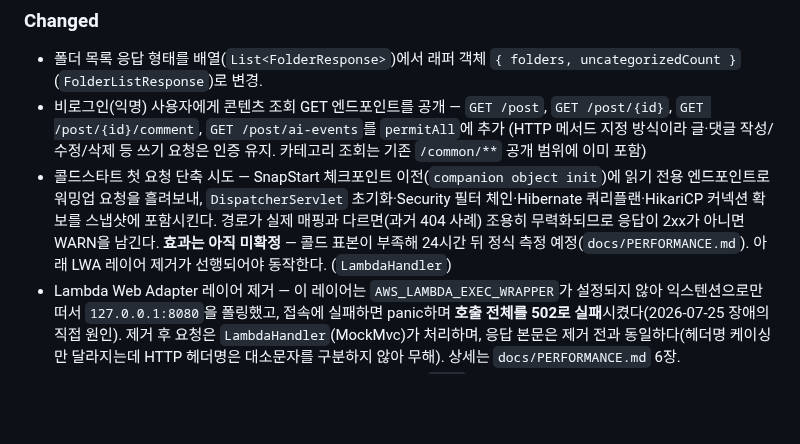
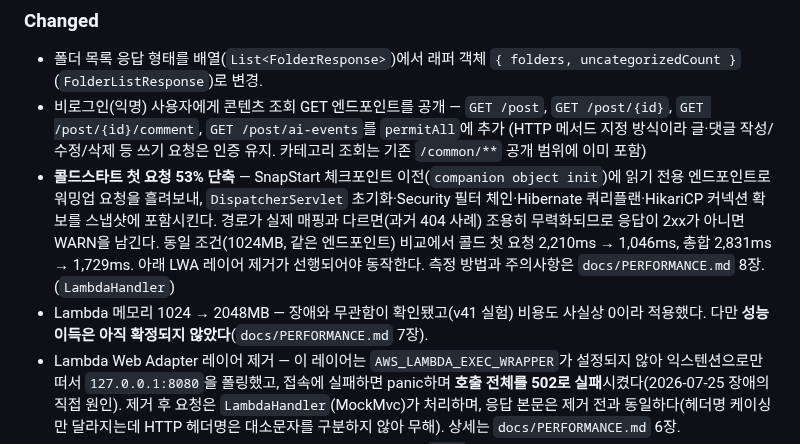
Before and after one commit to BAECHAN/link-sphere_BE_NEW, a Markdown page: CHANGELOG.md, the part around the change. Rendered like a GitHub page; blank space fills up the shorter version.

```diff
--- a/CHANGELOG.md
+++ b/CHANGELOG.md
@@ -39,12 +39,15 @@
   `GET /post`, `GET /post/{id}`, `GET /post/{id}/comment`, `GET /post/ai-events`를
   `permitAll`에 추가 (HTTP 메서드 지정 방식이라 글·댓글 작성/수정/삭제 등 쓰기
   요청은 인증 유지. 카테고리 조회는 기존 `/common/**` 공개 범위에 이미 포함)
-- 콜드스타트 첫 요청 단축 시도 — SnapStart 체크포인트 이전(`companion object init`)에
+- **콜드스타트 첫 요청 53% 단축** — SnapStart 체크포인트 이전(`companion object init`)에
   읽기 전용 엔드포인트로 워밍업 요청을 흘려보내, `DispatcherServlet` 초기화·Security 필터
   체인·Hibernate 쿼리플랜·HikariCP 커넥션 확보를 스냅샷에 포함시킨다. 경로가 실제 매핑과
   다르면(과거 404 사례) 조용히 무력화되므로 응답이 2xx가 아니면 WARN을 남긴다.
-  **효과는 아직 미확정** — 콜드 표본이 부족해 24시간 뒤 정식 측정 예정(`docs/PERFORMANCE.md`).
-  아래 LWA 레이어 제거가 선행되어야 동작한다. (`LambdaHandler`)
+  동일 조건(1024MB, 같은 엔드포인트) 비교에서 콜드 첫 요청 2,210ms → 1,046ms,
+  총합 2,831ms → 1,729ms. 아래 LWA 레이어 제거가 선행되어야 동작한다.
+  측정 방법과 주의사항은 `docs/PERFORMANCE.md` 8장. (`LambdaHandler`)
+- Lambda 메모리 1024 → 2048MB — 장애와 무관함이 확인됐고(v41 실험) 비용도 사실상 0이라
+  적용했다. 다만 **성능 이득은 아직 확정되지 않았다**(`docs/PERFORMANCE.md` 7장).
 - Lambda Web Adapter 레이어 제거 — 이 레이어는 `AWS_LAMBDA_EXEC_WRAPPER`가 설정되지 않아
   익스텐션으로만 떠서 `127.0.0.1:8080`을 폴링했고, 접속에 실패하면 panic하며 **호출 전체를
   502로 실패**시켰다(2026-07-25 장애의 직접 원인). 제거 후 요청은 `LambdaHandler`(MockMvc)가
```
Also changed, not shown: docs/PERFORMANCE.md (+69 -11 lines).
